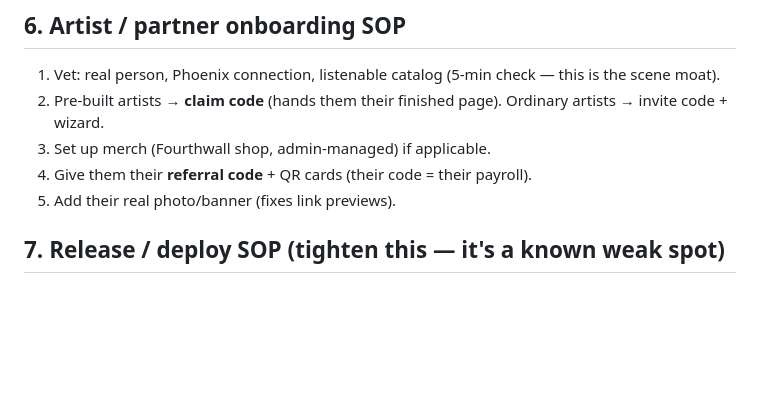
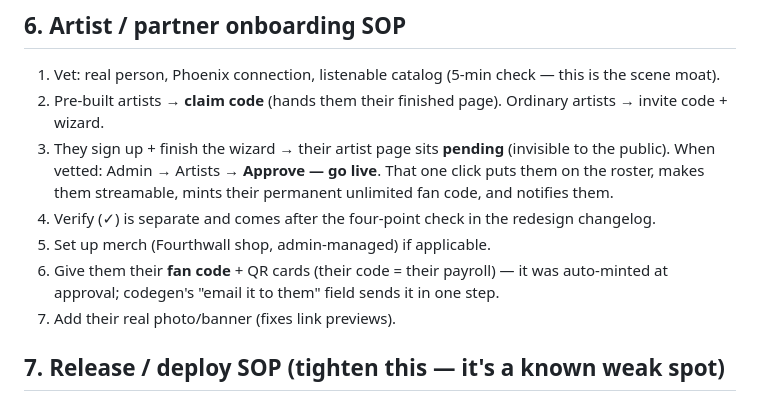
Before and after one commit to jmorrow08/PHX-App, a Markdown page: docs/PHX-Operations-SOP.md, the part around the change. Rendered like a GitHub page; blank space fills up the shorter version.

```diff
--- a/docs/PHX-Operations-SOP.md
+++ b/docs/PHX-Operations-SOP.md
@@ -66,9 +66,11 @@ Everything below needs a home in the admin surface (see the Admin & Analytics sp
 
 1. Vet: real person, Phoenix connection, listenable catalog (5-min check — this is the scene moat).
 2. Pre-built artists → **claim code** (hands them their finished page). Ordinary artists → invite code + wizard.
-3. Set up merch (Fourthwall shop, admin-managed) if applicable.
-4. Give them their **referral code** + QR cards (their code = their payroll).
-5. Add their real photo/banner (fixes link previews).
+3. They sign up + finish the wizard → their artist page sits **pending** (invisible to the public). When vetted: Admin → Artists → **Approve — go live**. That one click puts them on the roster, makes them streamable, mints their permanent unlimited fan code, and notifies them.
+4. Verify (✓) is separate and comes after the four-point check in the redesign changelog.
+5. Set up merch (Fourthwall shop, admin-managed) if applicable.
+6. Give them their **fan code** + QR cards (their code = their payroll) — it was auto-minted at approval; codegen's "email it to them" field sends it in one step.
+7. Add their real photo/banner (fixes link previews).
 
 ## 7. Release / deploy SOP (tighten this — it's a known weak spot)
 
```
Also changed, not shown: README.md (+8 -2 lines), docs/2026-08-08-redesign-changelog.md (+10 -0 lines).
